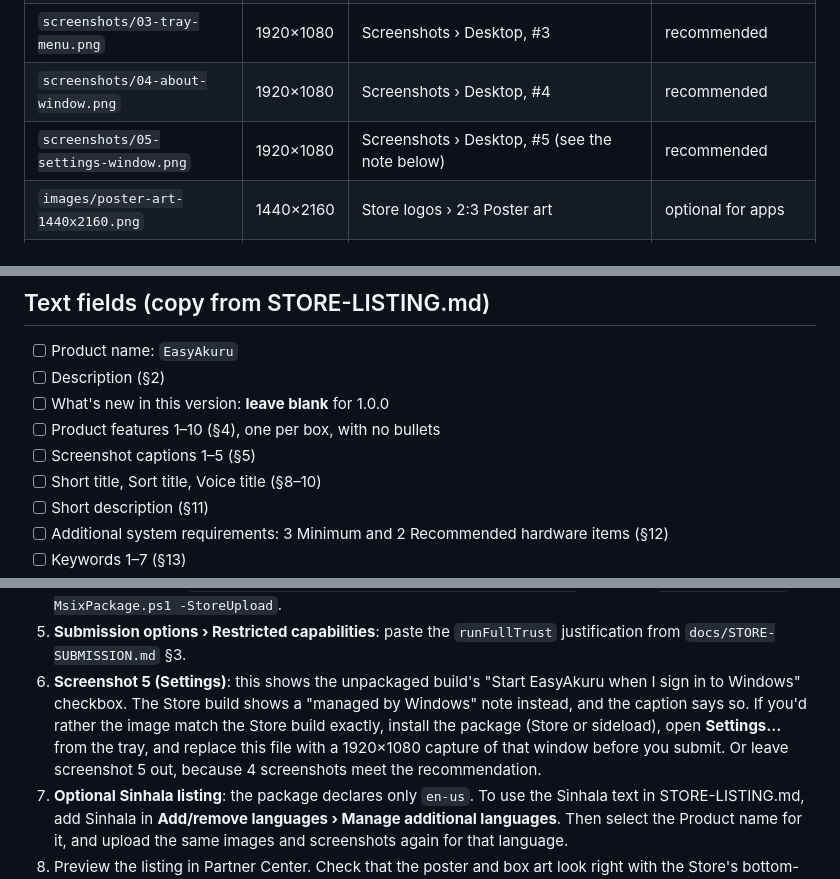
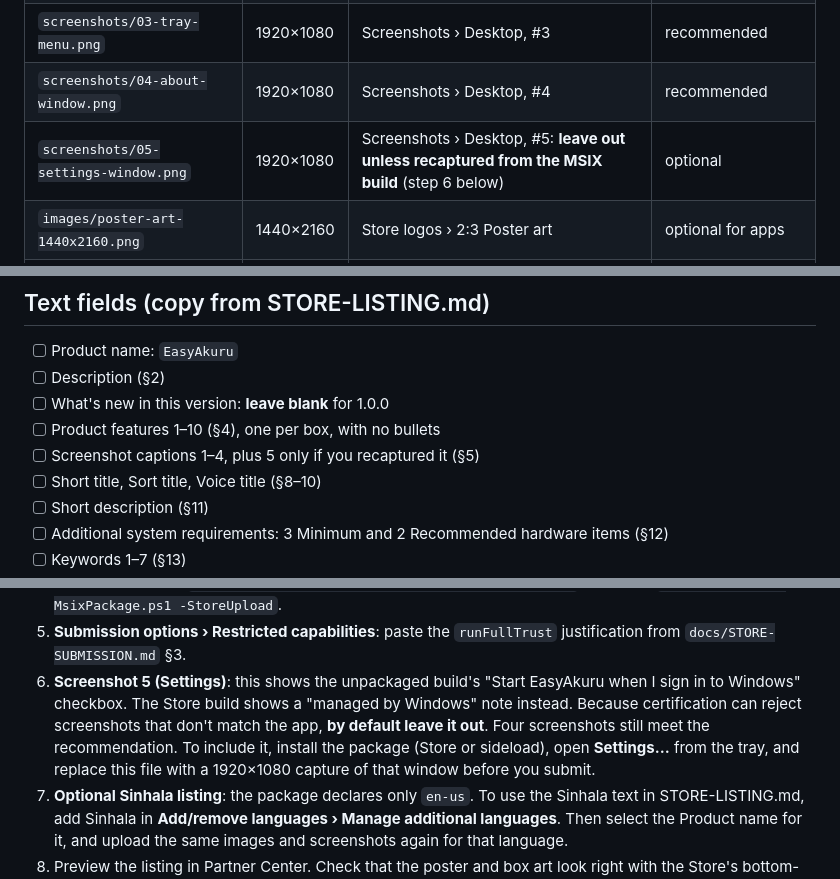
Before and after one commit to ratnayake/sinhala, a Markdown page: store-listing/UPLOAD-CHECKLIST.md, 3 parts joined by grey strips. Rendered like a GitHub page.

```diff
--- a/store-listing/UPLOAD-CHECKLIST.md
+++ b/store-listing/UPLOAD-CHECKLIST.md
@@ -16,7 +16,7 @@ and is far below the 50 MB limit.
 | `screenshots/02-finished-sinhala-text.png` | 1920×1080 | Screenshots › Desktop, #2 | recommended (4+) |
 | `screenshots/03-tray-menu.png` | 1920×1080 | Screenshots › Desktop, #3 | recommended |
 | `screenshots/04-about-window.png` | 1920×1080 | Screenshots › Desktop, #4 | recommended |
-| `screenshots/05-settings-window.png` | 1920×1080 | Screenshots › Desktop, #5 (see the note below) | recommended |
+| `screenshots/05-settings-window.png` | 1920×1080 | Screenshots › Desktop, #5: **leave out unless recaptured from the MSIX build** (step 6 below) | optional |
 | `images/poster-art-1440x2160.png` | 1440×2160 | Store logos › 2:3 Poster art | optional for apps |
 | `images/poster-art-720x1080.png` | 720×1080 | Store logos › 2:3 Poster art (lower-resolution alternative; upload only one) | optional |
 | `images/box-art-2160x2160.png` | 2160×2160 | Store logos › 1:1 Box art | optional for apps |
@@ -32,7 +32,7 @@ and is far below the 50 MB limit.
 - [ ] Description (§2)
 - [ ] What's new in this version: **leave blank** for 1.0.0
 - [ ] Product features 1–10 (§4), one per box, with no bullets
-- [ ] Screenshot captions 1–5 (§5)
+- [ ] Screenshot captions 1–4, plus 5 only if you recaptured it (§5)
 - [ ] Short title, Sort title, Voice title (§8–10)
 - [ ] Short description (§11)
 - [ ] Additional system requirements: 3 Minimum and 2 Recommended hardware items (§12)
@@ -57,11 +57,11 @@ and is far below the 50 MB limit.
 5. **Submission options › Restricted capabilities**: paste the `runFullTrust` justification
    from `docs/STORE-SUBMISSION.md` §3.
 6. **Screenshot 5 (Settings)**: this shows the unpackaged build's "Start EasyAkuru when I sign
-   in to Windows" checkbox. The Store build shows a "managed by Windows" note instead, and the
-   caption says so. If you'd rather the image match the Store build exactly, install the
+   in to Windows" checkbox. The Store build shows a "managed by Windows" note instead. Because
+   certification can reject screenshots that don't match the app, **by default leave it out**.
+   Four screenshots still meet the recommendation. To include it, install the
    package (Store or sideload), open **Settings…** from the tray, and replace this file with a
-   1920×1080 capture of that window before you submit. Or leave screenshot 5 out, because 4
-   screenshots meet the recommendation.
+   1920×1080 capture of that window before you submit.
 7. **Optional Sinhala listing**: the package declares only `en-us`. To use the Sinhala text in
    STORE-LISTING.md, add Sinhala in **Add/remove languages › Manage additional languages**.
    Then select the Product name for it, and upload the same images and screenshots again for
```
Also changed, not shown: store-listing/STORE-LISTING.md (+15 -12 lines).
